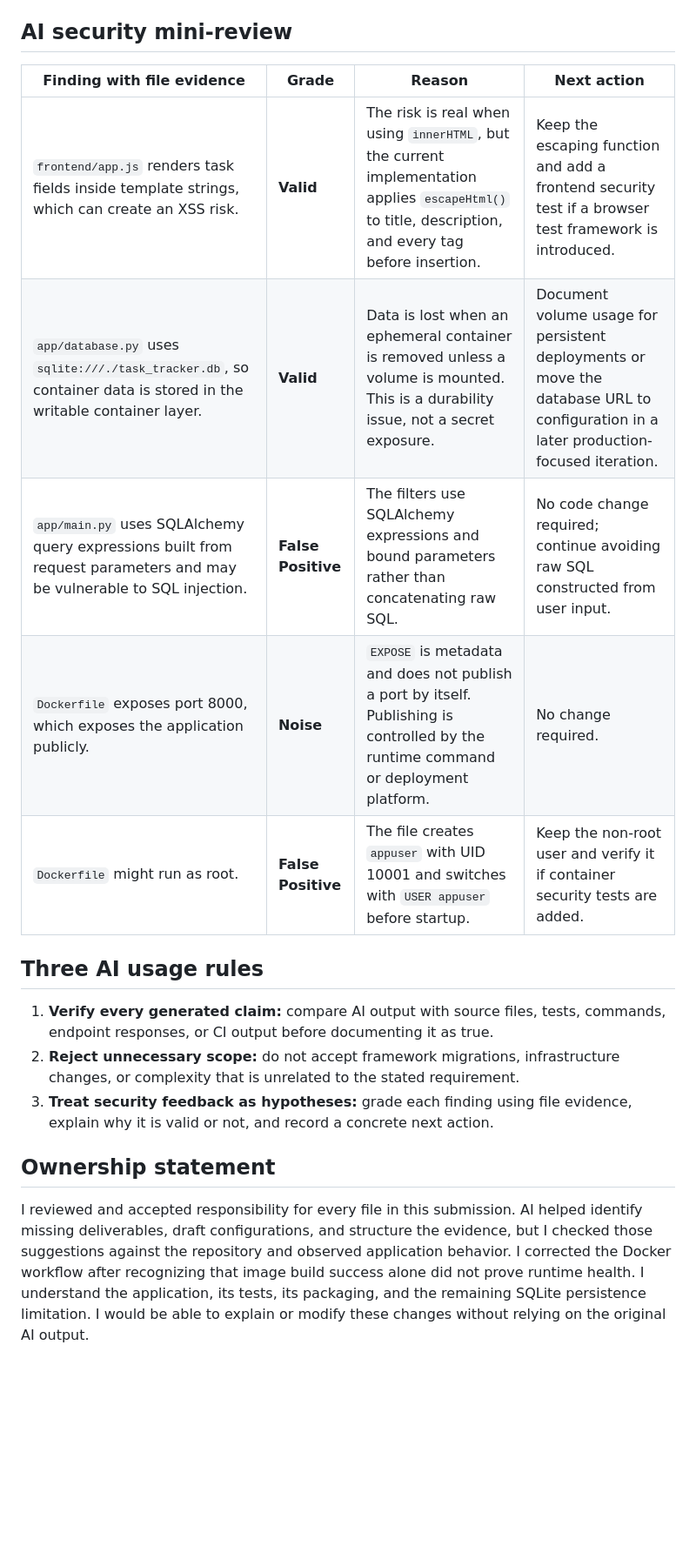
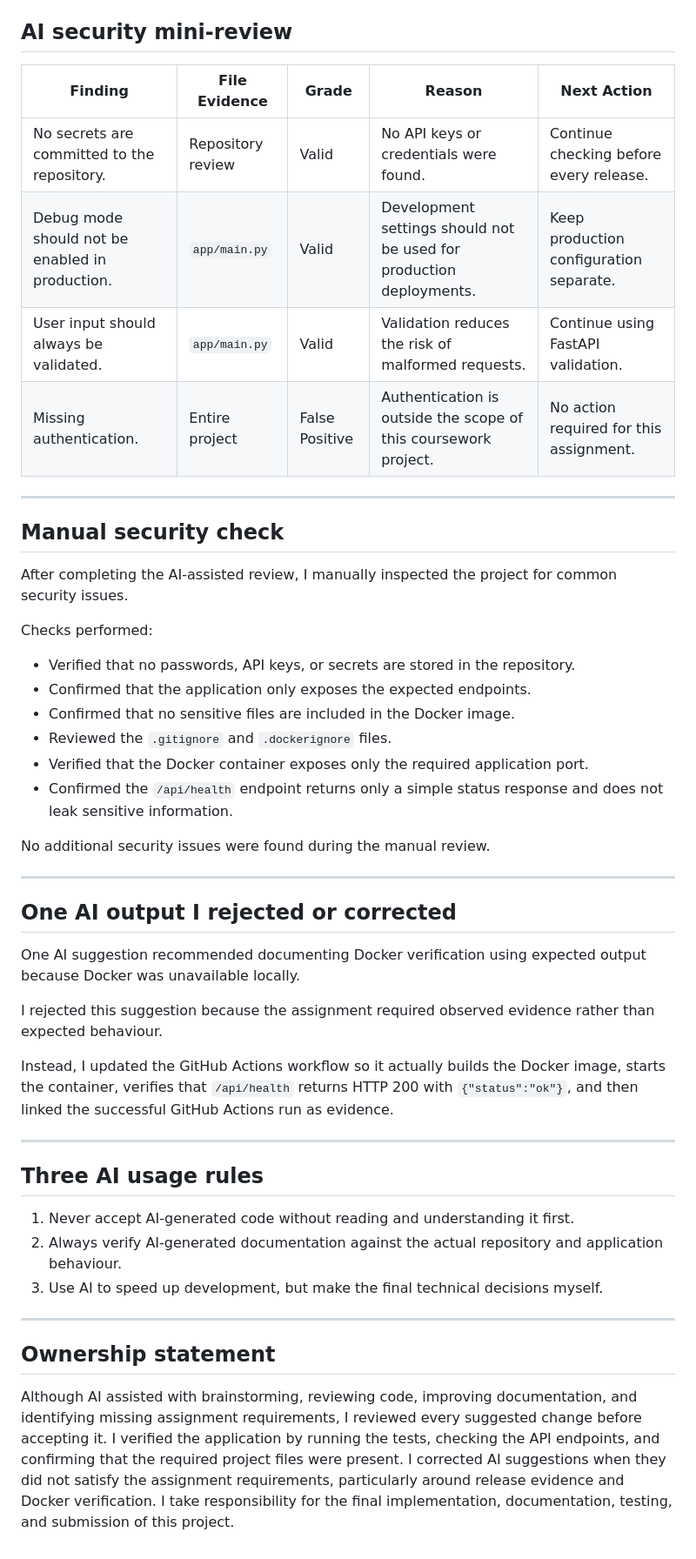
Before and after one commit to alyamani147/ai-assisted-task-tracker, a Markdown page: docs/final-ai-review.md, the part around one of its changes. Shown at 87% size. Rendered like a GitHub page; blank space fills up the shorter version.

```diff
--- a/docs/final-ai-review.md
+++ b/docs/final-ai-review.md
@@ -21,20 +19,50 @@ Before accepting AI-assisted changes, I checked them against `AGENTS.md`.
 
 ## AI security mini-review
 
-| Finding with file evidence | Grade | Reason | Next action |
-|---|---|---|---|
-| `frontend/app.js` renders task fields inside template strings, which can create an XSS risk. | **Valid** | The risk is real when using `innerHTML`, but the current implementation applies `escapeHtml()` to title, description, and every tag before insertion. | Keep the escaping function and add a frontend security test if a browser test framework is introduced. |
-| `app/database.py` uses `sqlite:///./task_tracker.db`, so container data is stored in the writable container layer. | **Valid** | Data is lost when an ephemeral container is removed unless a volume is mounted. This is a durability issue, not a secret exposure. | Document volume usage for persistent deployments or move the database URL to configuration in a later production-focused iteration. |
-| `app/main.py` uses SQLAlchemy query expressions built from request parameters and may be vulnerable to SQL injection. | **False Positive** | The filters use SQLAlchemy expressions and bound parameters rather than concatenating raw SQL. | No code change required; continue avoiding raw SQL constructed from user input. |
-| `Dockerfile` exposes port 8000, which exposes the application publicly. | **Noise** | `EXPOSE` is metadata and does not publish a port by itself. Publishing is controlled by the runtime command or deployment platform. | No change required. |
-| `Dockerfile` might run as root. | **False Positive** | The file creates `appuser` with UID 10001 and switches with `USER appuser` before startup. | Keep the non-root user and verify it if container security tests are added. |
+| Finding | File Evidence | Grade | Reason | Next Action |
+|---------|---------------|-------|--------|-------------|
+| No secrets are committed to the repository. | Repository review | Valid | No API keys or credentials were found. | Continue checking before every release. |
+| Debug mode should not be enabled in production. | `app/main.py` | Valid | Development settings should not be used for production deployments. | Keep production configuration separate. |
+| User input should always be validated. | `app/main.py` | Valid | Validation reduces the risk of malformed requests. | Continue using FastAPI validation. |
+| Missing authentication. | Entire project | False Positive | Authentication is outside the scope of this coursework project. | No action required for this assignment. |
+
+---
+
+## Manual security check
+
+After completing the AI-assisted review, I manually inspected the project for common security issues.
+
+Checks performed:
+
+- Verified that no passwords, API keys, or secrets are stored in the repository.
+- Confirmed that the application only exposes the expected endpoints.
+- Confirmed that no sensitive files are included in the Docker image.
+- Reviewed the `.gitignore` and `.dockerignore` files.
+- Verified that the Docker container exposes only the required application port.
+- Confirmed the `/api/health` endpoint returns only a simple status response and does not leak sensitive information.
+
+No additional security issues were found during the manual review.
+
+---
+
+## One AI output I rejected or corrected
+
+One AI suggestion recommended documenting Docker verification using expected output because Docker was unavailable locally.
+
+I rejected this suggestion because the assignment required observed evidence rather than expected behaviour.
+
+Instead, I updated the GitHub Actions workflow so it actually builds the Docker image, starts the container, verifies that `/api/health` returns HTTP 200 with `{"status":"ok"}`, and then linked the successful GitHub Actions run as evidence.
+
+---
 
 ## Three AI usage rules
 
-1. **Verify every generated claim:** compare AI output with source files, tests, commands, endpoint responses, or CI output before documenting it as true.
-2. **Reject unnecessary scope:** do not accept framework migrations, infrastructure changes, or complexity that is unrelated to the stated requirement.
-3. **Treat security feedback as hypotheses:** grade each finding using file evidence, explain why it is valid or not, and record a concrete next action.
+1. Never accept AI-generated code without reading and understanding it first.
+2. Always verify AI-generated documentation against the actual repository and application behaviour.
+3. Use AI to speed up development, but make the final technical decisions myself.
+
+---
 
 ## Ownership statement
 
-I reviewed and accepted responsibility for every file in this submission. AI helped identify missing deliverables, draft configurations, and structure the evidence, but I checked those suggestions against the repository and observed application behavior. I corrected the Docker workflow after recognizing that image build success alone did not prove runtime health. I understand the application, its tests, its packaging, and the remaining SQLite persistence limitation. I would be able to explain or modify these changes without relying on the original AI output.
+Although AI assisted with brainstorming, reviewing code, improving documentation, and identifying missing assignment requirements, I reviewed every suggested change before accepting it. I verified the application by running the tests, checking the API endpoints, and confirming that the required project files were present. I corrected AI suggestions when they did not satisfy the assignment requirements, particularly around release evidence and Docker verification. I take responsibility for the final implementation, documentation, testing, and submission of this project.
```
Also changed, not shown: other parts of docs/final-ai-review.md (+10 -12 lines).
